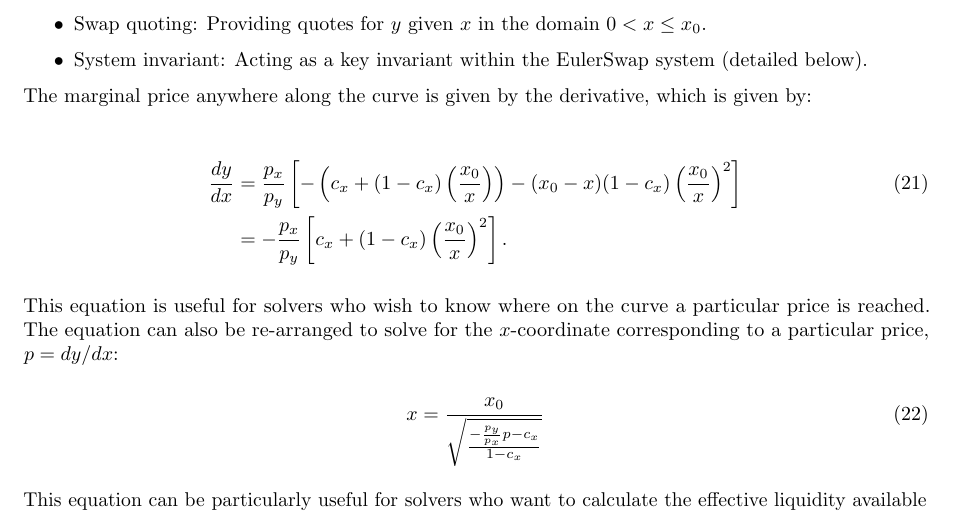
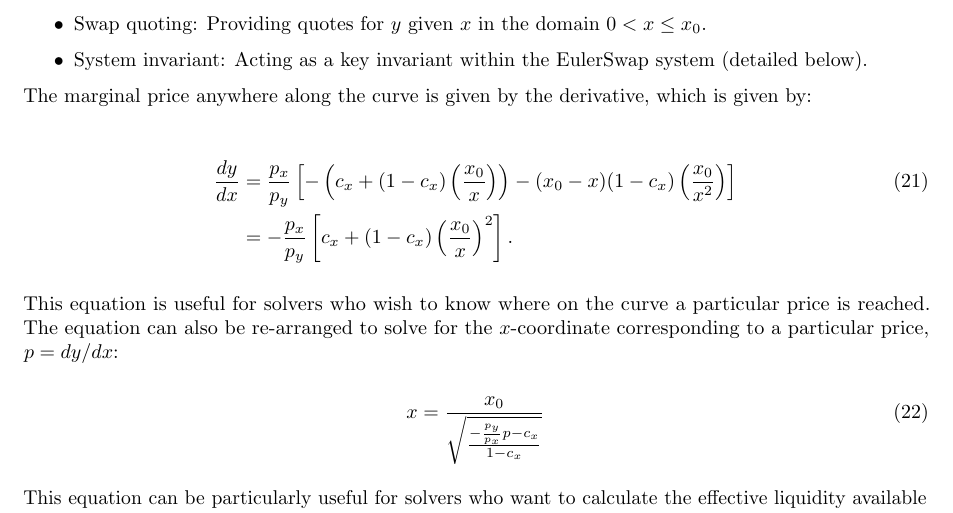
Before and after one commit to marcellomaugeri/euler-swap, a LaTeX paper (docs/whitepaper/main.tex): part of page 9 of 11, cut so that both start at the same text. Compiled offline with pdfLaTeX.

Commit message:
fix equa. 8/21

```diff
--- a/docs/whitepaper/main.tex
+++ b/docs/whitepaper/main.tex
@@ -327,7 +327,7 @@ The marginal price anywhere along the curve is given by the derivative, which is
 \begin{align}
     \frac{dy}{dx}
     &=
-    \frac{p_x}{p_y} \left[ -\left( c_x + (1 - c_x) \left( \frac{x_0}{x} \right) \right) - (x_0 - x) (1 - c_x) \left( \frac{x_0}{x} \right)^2 \right] \\ \nonumber
+    \frac{p_x}{p_y} \left[ -\left( c_x + (1 - c_x) \left( \frac{x_0}{x} \right) \right) - (x_0 - x) (1 - c_x) \left( \frac{x_0}{x^2} \right) \right] \\ \nonumber
     &=
     -\frac{p_x}{p_y} \left[ c_x + (1 - c_x) \left( \frac{x_0}{x} \right)^2 \right].
 \end{align}
```
Also changed, not shown: docs/whitepaper/main.tex (2 more changed lines).
